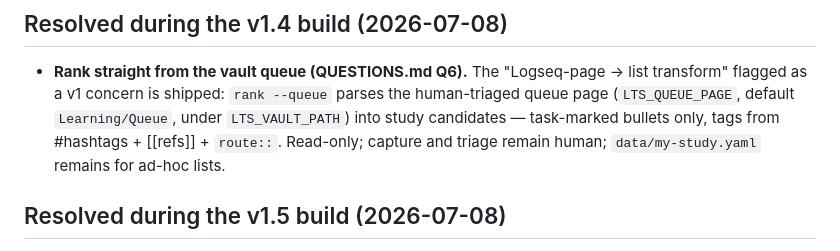
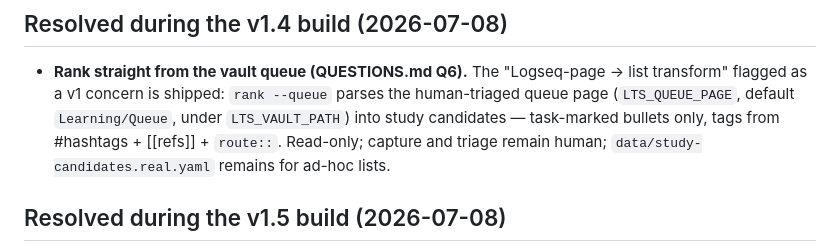
Before and after one commit to canglang-social/learn-to-ship, a Markdown page: spec.md, the part around the change. GitHub-like rendering.

Commit message:
chore: catch the last two my-study.yaml references (spec, dev guide)
Co-Authored-By: Claude Fable 5 <noreply@anthropic.com>

```diff
--- a/spec.md
+++ b/spec.md
@@ -182,7 +182,7 @@ user-question log — demand signals live there; decisions land here).
   the human-triaged queue page (`LTS_QUEUE_PAGE`, default `Learning/Queue`,
   under `LTS_VAULT_PATH`) into study candidates — task-marked bullets only,
   tags from #hashtags + [[refs]] + `route::`. Read-only; capture and triage
-  remain human; `data/my-study.yaml` remains for ad-hoc lists.
+  remain human; `data/study-candidates.real.yaml` remains for ad-hoc lists.
 
 ## Resolved during the v1.5 build (2026-07-08)
 
```
Also changed, not shown: docs/DEVELOPMENT.md (+1 -1 lines).
